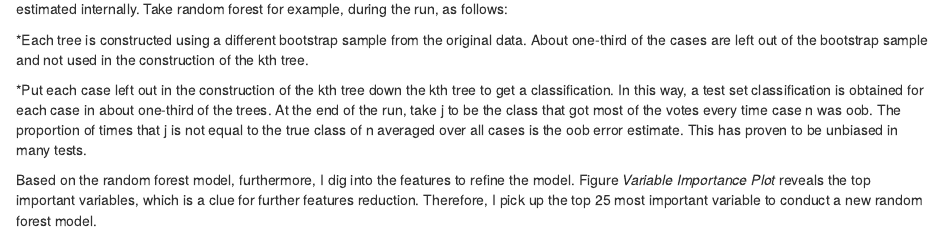
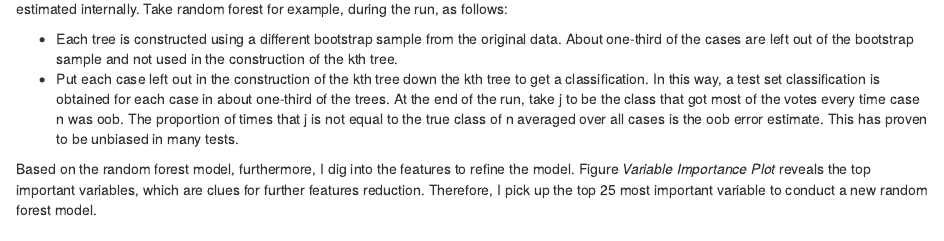
Before and after one commit to WChen1127/Human-Activity-Recognition-Project, an R Markdown document (machlearning.Rmd): the page in a window 1100 px wide, from 2380 px down before the commit and from 2410 px down after it, so that both start at the same text. Rendered offline with R 4.5, knitr and Pandoc, with nearby package versions; some code elsewhere in the file could not run offline.

Commit message:
fifth submit

````diff
--- a/machlearning.Rmd
+++ b/machlearning.Rmd
@@ -168,11 +169,10 @@ pander(mod_comparison, caption="Models Overall Statistics Comparison\\label{tab:
 
 Specifically, in these models, there is no need for cross-validation or a separate test set to get an unbiased estimate of the test set error. It is estimated internally. Take random forest for example, during the run, as follows:
 
-*Each tree is constructed using a different bootstrap sample from the original data. About one-third of the cases are left out of the bootstrap sample and not used in the construction of the kth tree.
+* Each tree is constructed using a different bootstrap sample from the original data. About one-third of the cases are left out of the bootstrap sample and not used in the construction of the kth tree.
+* Put each case left out in the construction of the kth tree down the kth tree to get a classification. In this way, a test set classification is obtained for each case in about one-third of the trees. At the end of the run, take j to be the class that got most of the votes every time case n was oob. The proportion of times that j is not equal to the true class of n averaged over all cases is the oob error estimate. This has proven to be unbiased in many tests.
 
-*Put each case left out in the construction of the kth tree down the kth tree to get a classification. In this way, a test set classification is obtained for each case in about one-third of the trees. At the end of the run, take j to be the class that got most of the votes every time case n was oob. The proportion of times that j is not equal to the true class of n averaged over all cases is the oob error estimate. This has proven to be unbiased in many tests.
-
-Based on the random forest model, furthermore, I dig into the features to refine the model. Figure *Variable Importance Plot* reveals the top important variables, which is a clue for further features reduction. Therefore, I pick up the top 25 most important variable to conduct a new random forest model.
+Based on the random forest model, furthermore, I dig into the features to refine the model. Figure *Variable Importance Plot* reveals the top important variables, which are clues for further features reduction. Therefore, I pick up the top 25 most important variable to conduct a new random forest model.
 
 ```{r, varImp, fig.cap="Variable Importance Plot\\label{fig:varimp}", echo=FALSE, warning=FALSE, message=FALSE}
 varImp <- importance(modrf)
````
Also changed, not shown: machlearning.html, machlearning.Rmd (1 more changed lines).
